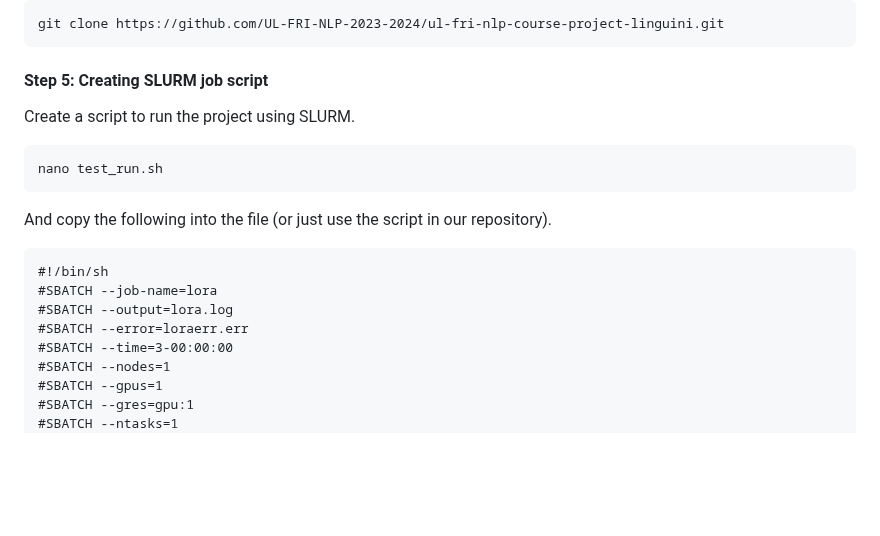
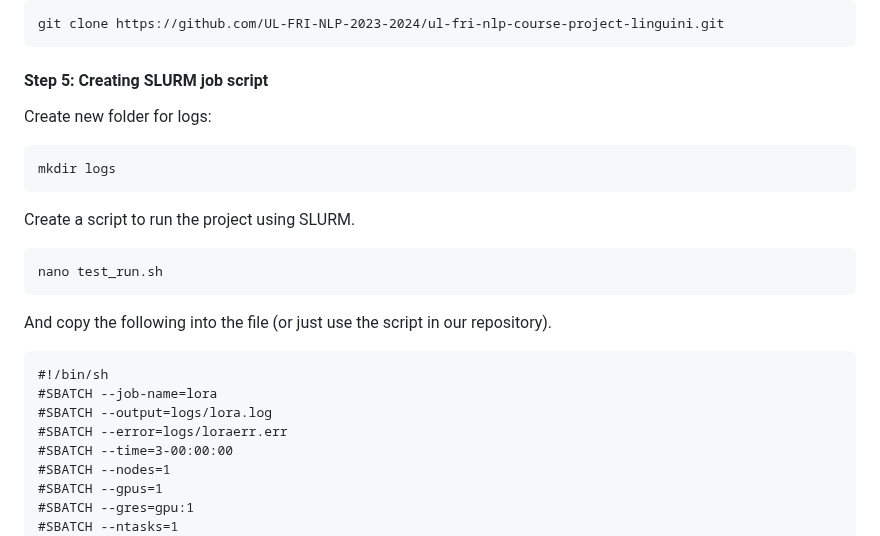
Before and after one commit to UL-FRI-NLP-2023-2024/ul-fri-nlp-course-project-linguini, a Markdown page: README.md, the part around the change. Rendered like a GitHub page; blank space fills up the shorter version.

````diff
--- a/README.md
+++ b/README.md
@@ -78,6 +78,11 @@ Run command:
 git clone https://github.com/UL-FRI-NLP-2023-2024/ul-fri-nlp-course-project-linguini.git
 ```
 #### Step 5: Creating SLURM job script
+Create new folder for logs:
+```
+mkdir logs
+```
+
 Create a script to run the project using SLURM.
 ```
 nano test_run.sh
@@ -86,8 +91,8 @@ And copy the following into the file (or just use the script in our repository).
 ```
 #!/bin/sh
 #SBATCH --job-name=lora
-#SBATCH --output=lora.log
-#SBATCH --error=loraerr.err
+#SBATCH --output=logs/lora.log
+#SBATCH --error=logs/loraerr.err
 #SBATCH --time=3-00:00:00
 #SBATCH --nodes=1
 #SBATCH --gpus=1
````
